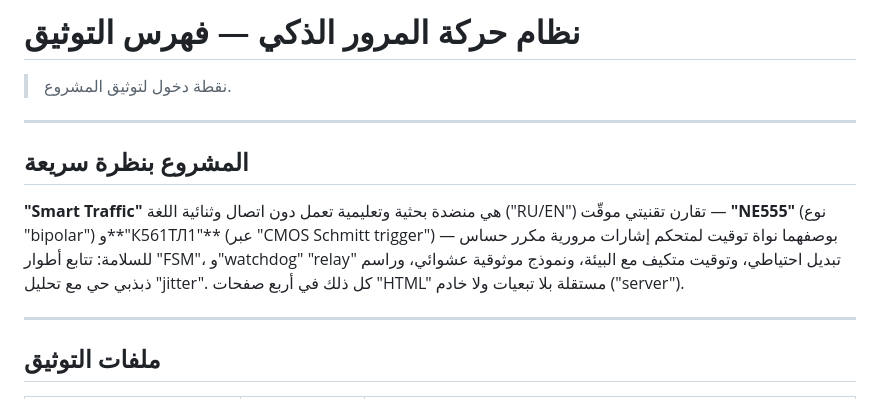
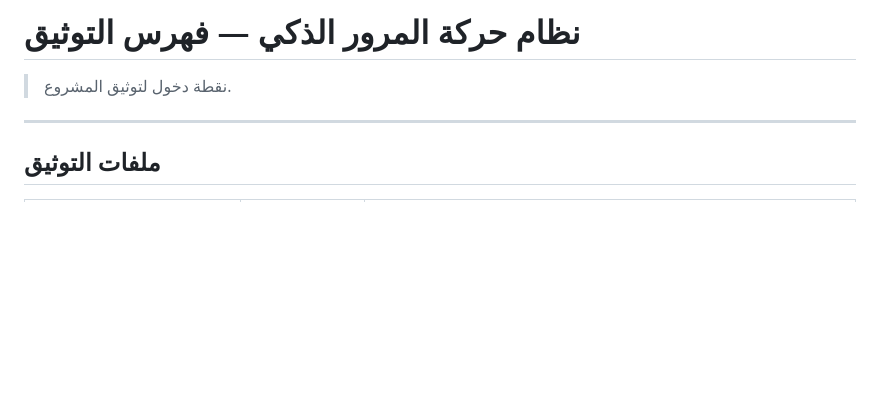
Before and after one commit to leonardo672/smart-traffic-system-simulation, a Markdown page: docs/ar/INDEX.md, the part around the change. Drawn GitHub-style; blank space fills up the shorter version.

```diff
--- a/docs/ar/INDEX.md
+++ b/docs/ar/INDEX.md
@@ -1,16 +1,6 @@
 # نظام حركة المرور الذكي — فهرس التوثيق
 
 > نقطة دخول لتوثيق المشروع.
-
----
-
-## المشروع بنظرة سريعة
-
-**"Smart Traffic"** هي منضدة بحثية وتعليمية تعمل دون اتصال وثنائية اللغة ("RU/EN") تقارن
-تقنيتي موقّت — **"NE555"** (نوع "bipolar") و**"К561ТЛ1"** (عبر "CMOS Schmitt trigger") —
-بوصفهما نواة توقيت لمتحكم إشارات مرورية مكرر حساس للسلامة: تتابع أطوار "FSM"، و"watchdog"
-"relay" تبديل احتياطي، وتوقيت متكيف مع البيئة، ونموذج موثوقية عشوائي، وراسم ذبذبي حي
-مع تحليل "jitter". كل ذلك في أربع صفحات "HTML" مستقلة بلا تبعيات ولا خادم ("server").
 
 ---
 
```
